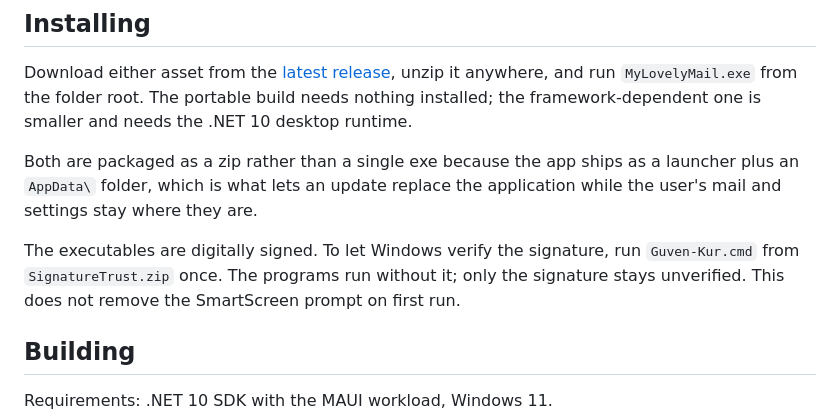
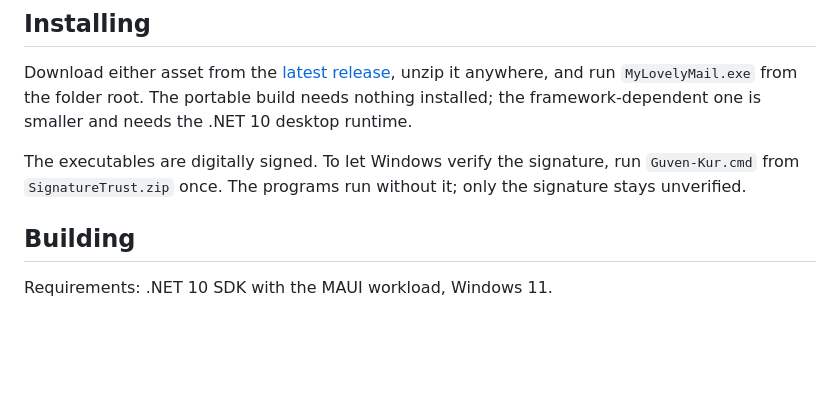
Before and after one commit to muhammetozeski/MyLovelyMail, a Markdown page: README.md, the part around the change. Rendered like a GitHub page; blank space fills up the shorter version.

Commit message:
Cut the paragraph explaining why the assets are not a single exe
A MAUI app cannot be a single exe, so nobody reading this was wondering why it is not
one. The paragraph answered a question no reader would ask, and telling people what
the project did NOT do leaves them to guess which non-choices are worth listing.

```diff
--- a/README.md
+++ b/README.md
@@ -126,13 +126,8 @@ Download either asset from the [latest release](../../releases/latest), unzip it
 `MyLovelyMail.exe` from the folder root. The portable build needs nothing installed; the
 framework-dependent one is smaller and needs the .NET 10 desktop runtime.
 
-Both are packaged as a zip rather than a single exe because the app ships as a launcher plus an
-`AppData\` folder, which is what lets an update replace the application while the user's mail and
-settings stay where they are.
-
 The executables are digitally signed. To let Windows verify the signature, run `Guven-Kur.cmd` from
-`SignatureTrust.zip` once. The programs run without it; only the signature stays unverified. This
-does not remove the SmartScreen prompt on first run.
+`SignatureTrust.zip` once. The programs run without it; only the signature stays unverified.
 
 ## Building
 
```
